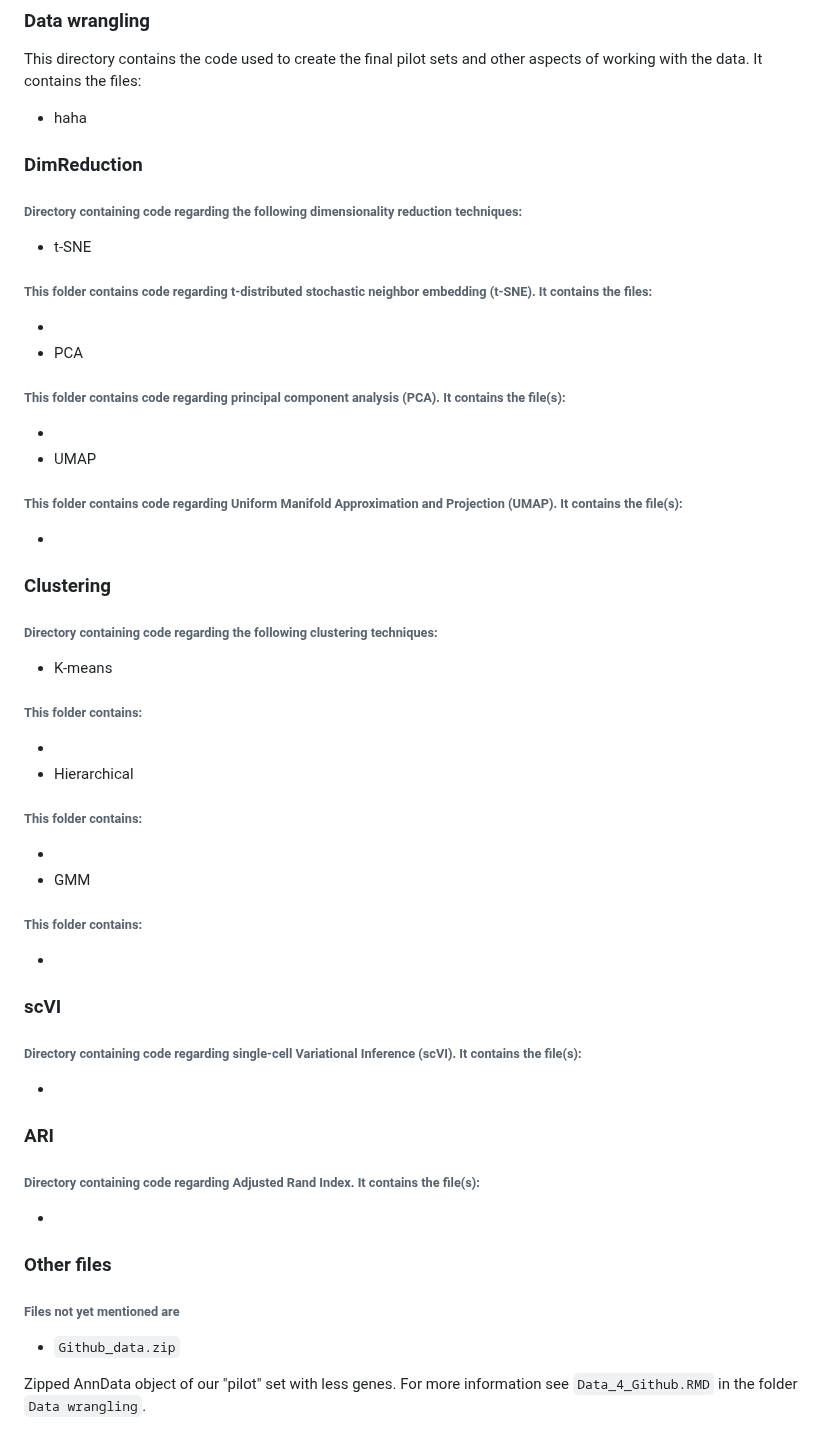
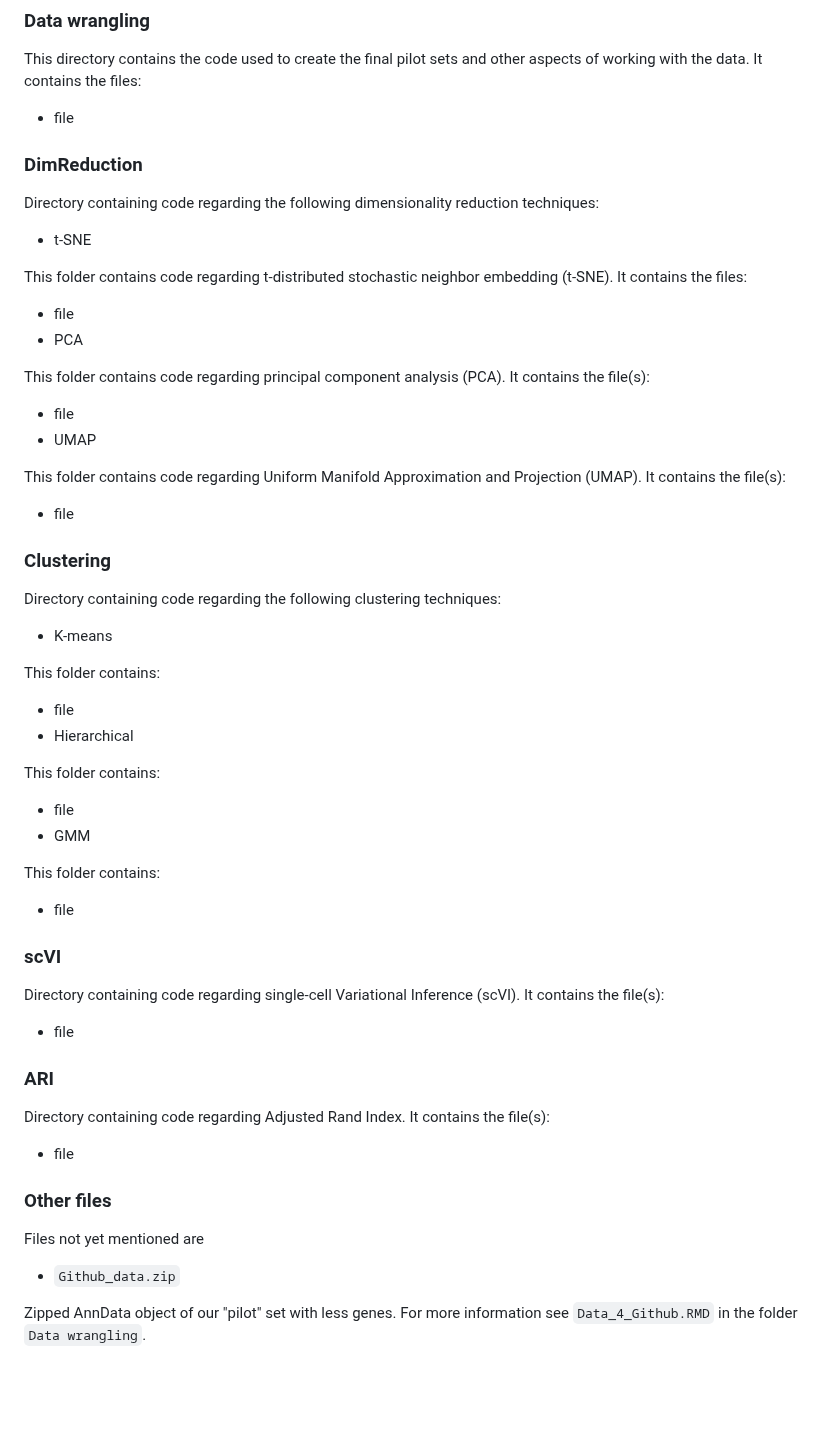
Before and after one commit to MarcusOlesen/Dataproject, a Markdown page: README.md, the part around the change. GitHub-like rendering; blank space fills up the shorter version.

```diff
--- a/README.md
+++ b/README.md
@@ -70,48 +70,48 @@ Here is the overview of the contents of this github:
 ### Data wrangling
 
 This directory contains the code used to create the final pilot sets and other aspects of working with the data. It contains the files:
-- haha
+- file
 ### DimReduction
 
-###### Directory containing code regarding the following dimensionality reduction techniques:
+Directory containing code regarding the following dimensionality reduction techniques:
 - t-SNE
 
-###### This folder contains code regarding t-distributed stochastic neighbor embedding (t-SNE). It contains the files:
-  -
+This folder contains code regarding t-distributed stochastic neighbor embedding (t-SNE). It contains the files:
+  - file
 - PCA
 
-###### This folder contains code regarding principal component analysis (PCA). It contains the file(s):
-  -
+This folder contains code regarding principal component analysis (PCA). It contains the file(s):
+  - file
 - UMAP
 
-###### This folder contains code regarding Uniform Manifold Approximation and Projection (UMAP). It contains the file(s):
-  -
+This folder contains code regarding Uniform Manifold Approximation and Projection (UMAP). It contains the file(s):
+  - file
 ### Clustering
 
-###### Directory containing code regarding the following clustering techniques:
+Directory containing code regarding the following clustering techniques:
 - K-means
 
-###### This folder contains:
-  -
+This folder contains:
+  - file
 - Hierarchical
 
-###### This folder contains:
-  -
+This folder contains:
+  - file
 - GMM
 
-###### This folder contains:
-  -
+This folder contains:
+  - file
 ### scVI
 
-###### Directory containing code regarding single-cell Variational Inference (scVI). It contains the file(s):
--
+Directory containing code regarding single-cell Variational Inference (scVI). It contains the file(s):
+- file
 ### ARI
 
-###### Directory containing code regarding Adjusted Rand Index. It contains the file(s):
--
+Directory containing code regarding Adjusted Rand Index. It contains the file(s):
+- file
 ### Other files
 
-###### Files not yet mentioned are
+Files not yet mentioned are
 - `Github_data.zip`
 
 Zipped AnnData object of our "pilot" set with less genes. For more information see `Data_4_Github.RMD` in the folder `Data wrangling`.
```
